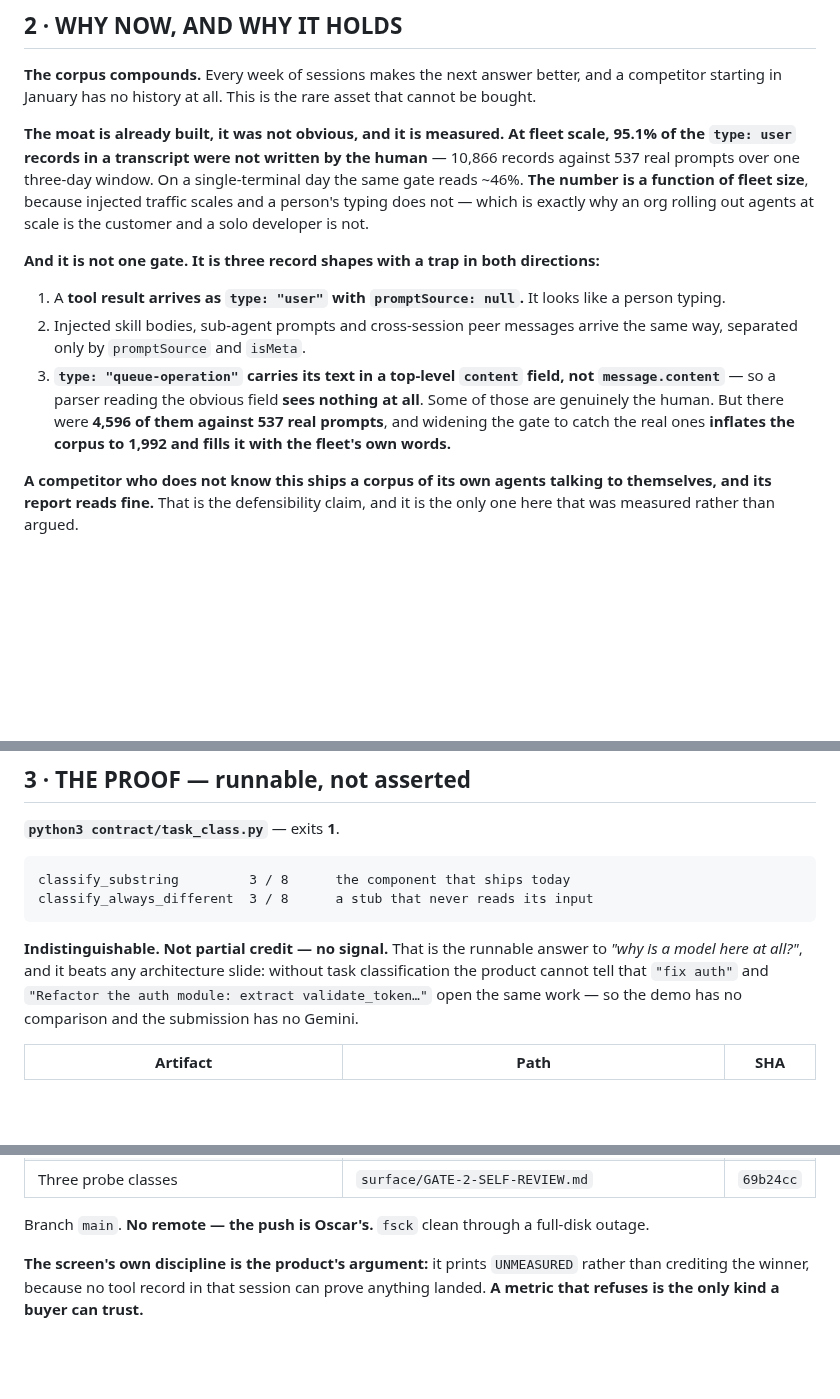
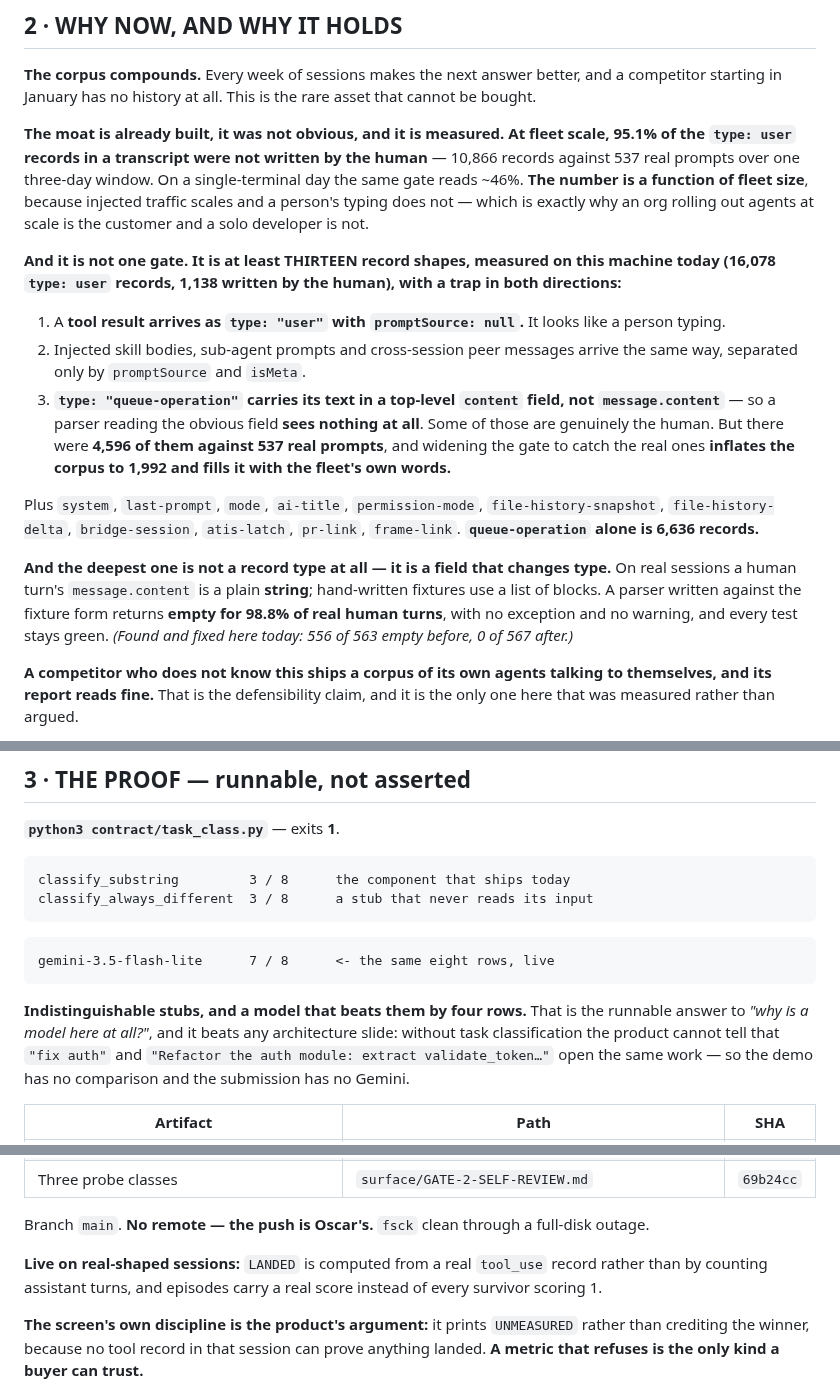
Before and after one commit to Morkeeth/agent-work-record-witness-ata, a Markdown page: PITCH.md, 3 parts joined by grey strips. Rendered like a GitHub page; blank space fills up the shorter version.

````diff
--- a/PITCH.md
+++ b/PITCH.md
@@ -36,7 +36,8 @@ the `type: user` records in a transcript were not written by the human** — 10,
 does not — which is exactly why an org rolling out agents at scale is the customer and a solo
 developer is not.
 
-**And it is not one gate. It is three record shapes with a trap in both directions:**
+**And it is not one gate. It is at least THIRTEEN record shapes, measured on this machine today
+(16,078 `type: user` records, 1,138 written by the human), with a trap in both directions:**
 
 1. A **tool result arrives as `type: "user"` with `promptSource: null`.** It looks like a person
    typing.
@@ -47,6 +48,16 @@ developer is not.
    those are genuinely the human. But there were **4,596 of them against 537 real prompts**, and
    widening the gate to catch the real ones **inflates the corpus to 1,992 and fills it with the
    fleet's own words.**
+
+Plus `system`, `last-prompt`, `mode`, `ai-title`, `permission-mode`, `file-history-snapshot`,
+`file-history-delta`, `bridge-session`, `atis-latch`, `pr-link`, `frame-link`. **`queue-operation`
+alone is 6,636 records.**
+
+**And the deepest one is not a record type at all — it is a field that changes type.** On real
+sessions a human turn's `message.content` is a plain **string**; hand-written fixtures use a list of
+blocks. A parser written against the fixture form returns **empty for 98.8% of real human turns**,
+with no exception and no warning, and every test stays green. *(Found and fixed here today: 556 of
+563 empty before, 0 of 567 after.)*
 
 **A competitor who does not know this ships a corpus of its own agents talking to themselves, and
 its report reads fine.** That is the defensibility claim, and it is the only one here that was
@@ -67,8 +78,12 @@ classify_substring         3 / 8      the component that ships today
 classify_always_different  3 / 8      a stub that never reads its input
 ```
 
-**Indistinguishable. Not partial credit — no signal.** That is the runnable answer to *"why is a
-model here at all?"*, and it beats any architecture slide: without task classification the product
+```
+gemini-3.5-flash-lite      7 / 8      <- the same eight rows, live
+```
+
+**Indistinguishable stubs, and a model that beats them by four rows.** That is the runnable answer
+to *"why is a model here at all?"*, and it beats any architecture slide: without task classification the product
 cannot tell that `"fix auth"` and `"Refactor the auth module: extract validate_token…"` open the
 same work — so the demo has no comparison and the submission has no Gemini.
 
@@ -81,6 +96,9 @@ same work — so the demo has no comparison and the submission has no Gemini.
 | Three probe classes | `surface/GATE-2-SELF-REVIEW.md` | `69b24cc` |
 
 Branch `main`. **No remote — the push is Oscar's.** `fsck` clean through a full-disk outage.
+
+**Live on real-shaped sessions:** `LANDED` is computed from a real `tool_use` record rather than by
+counting assistant turns, and episodes carry a real score instead of every survivor scoring 1.
 
 **The screen's own discipline is the product's argument:** it prints `UNMEASURED` rather than
 crediting the winner, because no tool record in that session can prove anything landed. **A metric
````
Also changed, not shown: CURSOR-LOG.md (+44 -0 lines).
